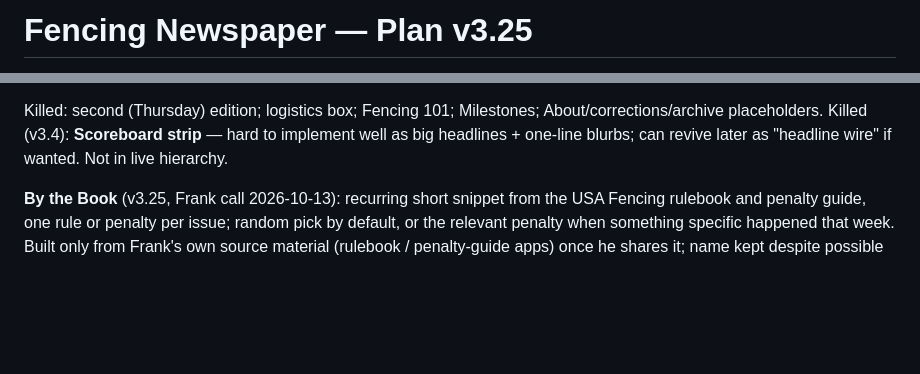
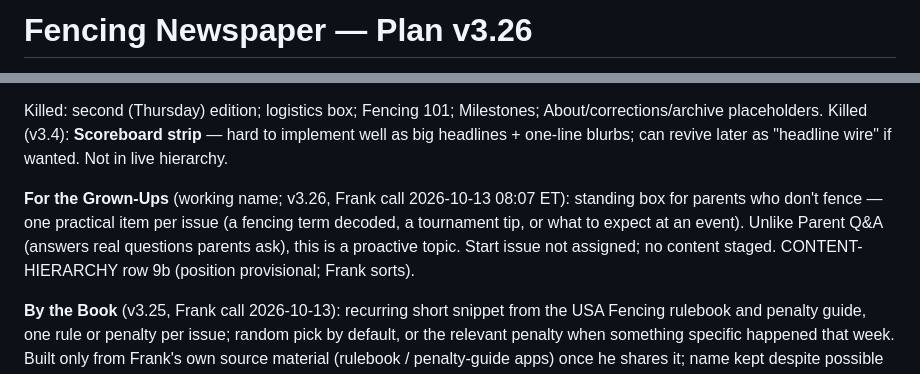
Before and after one commit to Remco28/fencing-newspaper, a Markdown page: PLAN.md, 2 parts joined by grey strips. Drawn GitHub-style; blank space fills up the shorter version.

Commit message:
v3.26: 'For the Grown-Ups' recurring box (working name); start issue open

```diff
--- a/PLAN.md
+++ b/PLAN.md
@@ -1,2 +1,2 @@
-# Fencing Newspaper — Plan v3.25
+# Fencing Newspaper — Plan v3.26
 Date: 2026-10-07
@@ -129,6 +129,8 @@ Canonical slot order + budgets: **CONTENT-HIERARCHY.md** (table order = cut prio
 
 Killed: second (Thursday) edition; logistics box; Fencing 101; Milestones; About/corrections/archive placeholders.
 Killed (v3.4): **Scoreboard strip** — hard to implement well as big headlines + one-line blurbs; can revive later as "headline wire" if wanted. Not in live hierarchy.
+
+**For the Grown-Ups** (working name; v3.26, Frank call 2026-10-13 08:07 ET): standing box for parents who don't fence — one practical item per issue (a fencing term decoded, a tournament tip, or what to expect at an event). Unlike Parent Q&A (answers real questions parents ask), this is a proactive topic. Start issue not assigned; no content staged. CONTENT-HIERARCHY row 9b (position provisional; Frank sorts).
 
 **By the Book** (v3.25, Frank call 2026-10-13): recurring short snippet from the USA Fencing rulebook and penalty guide, one rule or penalty per issue; random pick by default, or the relevant penalty when something specific happened that week. Built only from Frank's own source material (rulebook / penalty-guide apps) once he shares it; name kept despite possible future book content on the club site (Frank's call). CONTENT-HIERARCHY row 9a.
 
```
Also changed, not shown: other parts of PLAN.md (+1 -1 lines), CHANGELOG.md (+3 -0 lines), CONTENT-HIERARCHY.md (+1 -0 lines).
